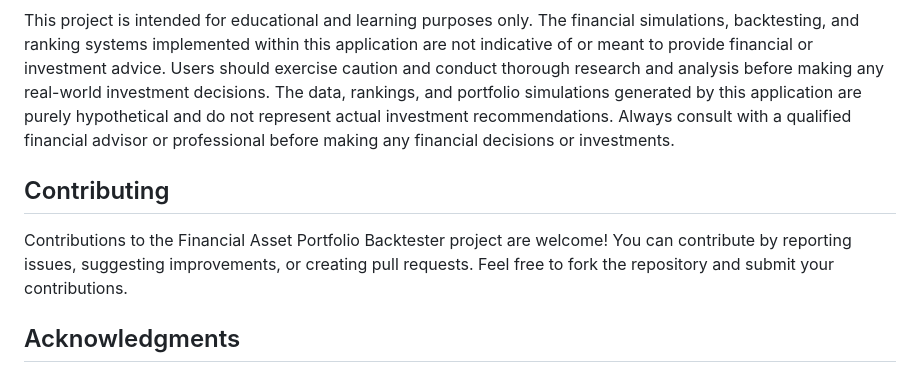
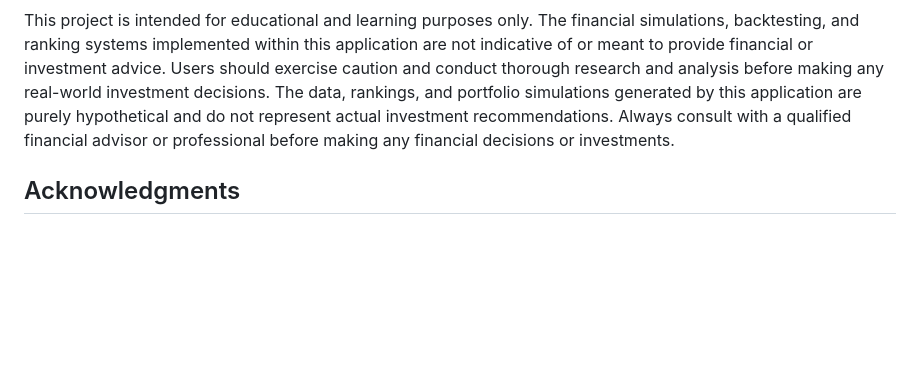
Before and after one commit to felipecacique/FinancialAssetPortfolioBacktester, a Markdown page: README.md, the part around the change. GitHub-like rendering; blank space fills up the shorter version.

```diff
--- a/README.md
+++ b/README.md
@@ -103,10 +103,6 @@ The application uses two primary data sources:
 
 This project is intended for educational and learning purposes only. The financial simulations, backtesting, and ranking systems implemented within this application are not indicative of or meant to provide financial or investment advice. Users should exercise caution and conduct thorough research and analysis before making any real-world investment decisions. The data, rankings, and portfolio simulations generated by this application are purely hypothetical and do not represent actual investment recommendations. Always consult with a qualified financial advisor or professional before making any financial decisions or investments.
 
-## Contributing
-
-Contributions to the Financial Asset Portfolio Backtester project are welcome! You can contribute by reporting issues, suggesting improvements, or creating pull requests. Feel free to fork the repository and submit your contributions.
-
 ## Acknowledgments
 
 * This project was inspired by a bootcamp provided by Varos, a YouTube channel, which included the dataset and code to get started.
```
